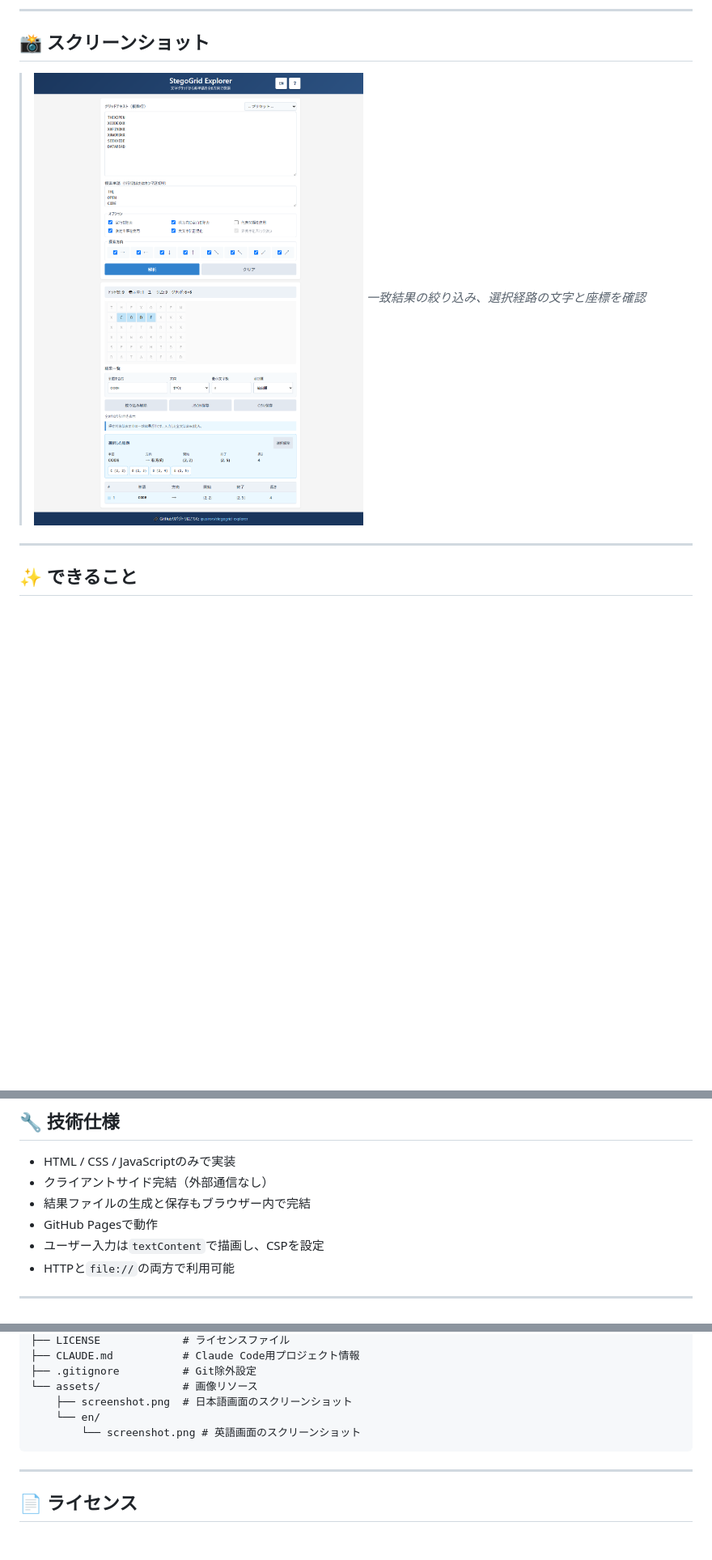
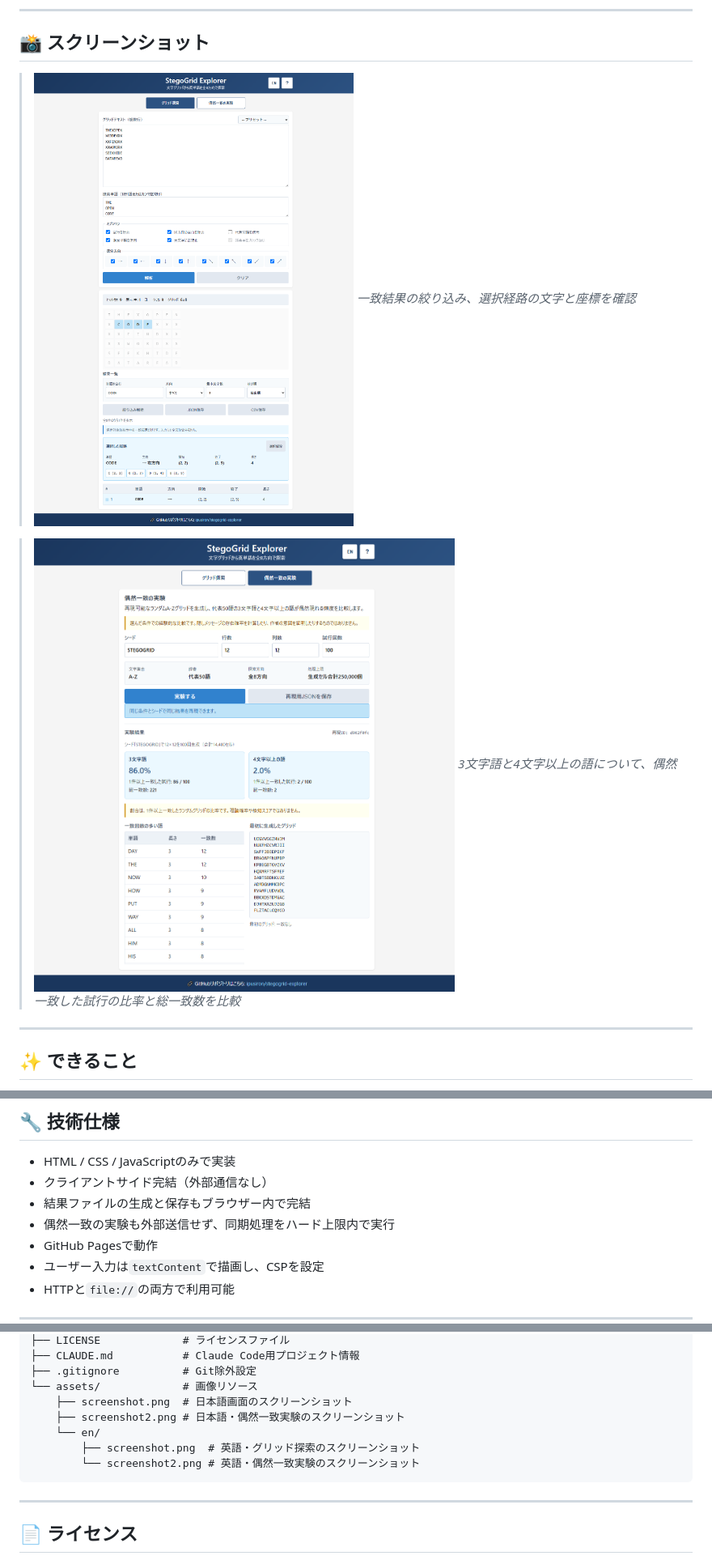
Before and after one commit to ipusiron/stegogrid-explorer, a Markdown page: README.md, 3 parts joined by grey strips. Shown at 81% size. Drawn GitHub-style; pictures changed too: assets/screenshot.png, assets/screenshot2.png (added); blank space fills up the shorter version.

````diff
--- a/README.md
+++ b/README.md
@@ -61,6 +61,9 @@ StegoGrid Explorerは、複数行テキストを文字グリッドとして扱
 > ![StegoGrid Explorerで探索結果を絞り込み、経路を確認](assets/screenshot.png)
 > *一致結果の絞り込み、選択経路の文字と座標を確認*
 
+> ![シード付きランダムグリッドで偶然一致を比較](assets/screenshot2.png)
+> *3文字語と4文字以上の語について、偶然一致した試行の比率と総一致数を比較*
+
 ---
 
 ## ✨ できること
@@ -174,6 +200,7 @@ StegoGrid Explorerは、複数行テキストを文字グリッドとして扱
 - HTML / CSS / JavaScriptのみで実装
 - クライアントサイド完結（外部通信なし）
 - 結果ファイルの生成と保存もブラウザー内で完結
+- 偶然一致の実験も外部送信せず、同期処理をハード上限内で実行
 - GitHub Pagesで動作
 - ユーザー入力は`textContent`で描画し、CSPを設定
 - HTTPと`file://`の両方で利用可能
@@ -201,8 +228,10 @@ stegogrid-explorer/
 ├── .gitignore          # Git除外設定
 └── assets/             # 画像リソース
     ├── screenshot.png  # 日本語画面のスクリーンショット
+    ├── screenshot2.png # 日本語・偶然一致実験のスクリーンショット
     └── en/
-        └── screenshot.png # 英語画面のスクリーンショット
+        ├── screenshot.png  # 英語・グリッド探索のスクリーンショット
+        └── screenshot2.png # 英語・偶然一致実験のスクリーンショット
 ```
 
 ---
````
Also changed, not shown: other parts of README.md (+24 -1 lines), CLAUDE.md (+13 -5 lines), README.en.md (+31 -2 lines), assets/en/screenshot.png, assets/en/screenshot2.png (added), 6 other files.
